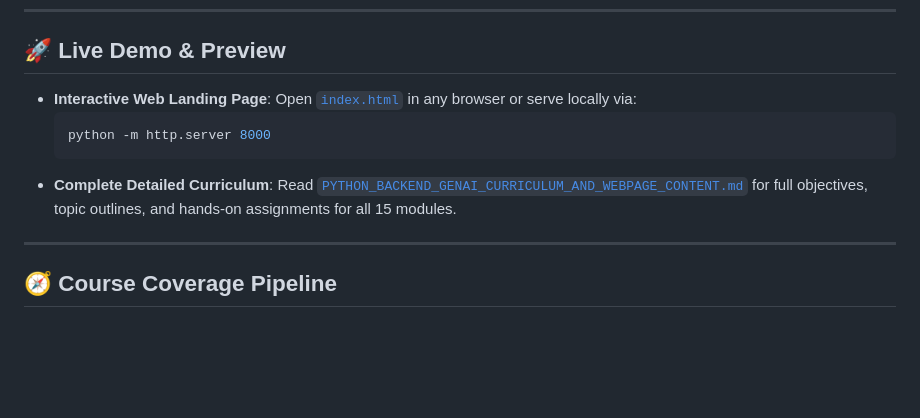
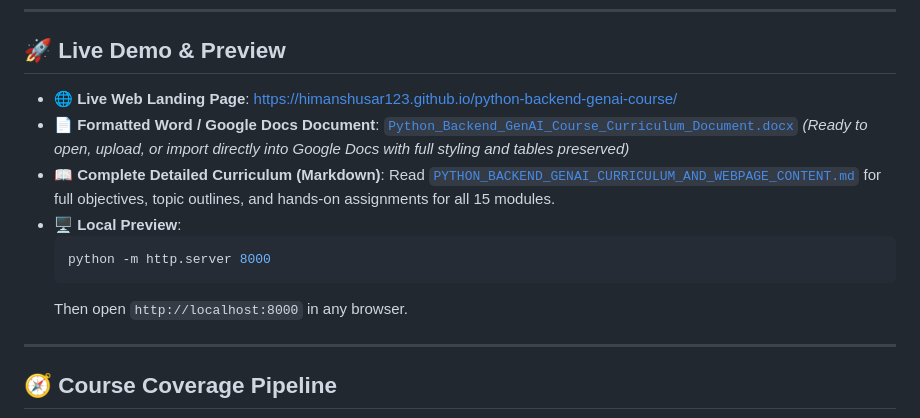
Before and after one commit to himanshusar123/python-backend-genai-course, a Markdown page: README.md, the part around the change. GitHub-like rendering; blank space fills up the shorter version.

Commit message:
Update README with direct links to live web page and Word/Google Docs curriculum

````diff
--- a/README.md
+++ b/README.md
@@ -6,11 +6,14 @@ This repository contains the complete landing page, 16–20 week syllabus, and c
 ---
 
 ## 🚀 Live Demo & Preview
-- **Interactive Web Landing Page**: Open [`index.html`](index.html) in any browser or serve locally via:
+- **🌐 Live Web Landing Page**: [https://himanshusar123.github.io/python-backend-genai-course/](https://himanshusar123.github.io/python-backend-genai-course/)
+- **📄 Formatted Word / Google Docs Document**: [`Python_Backend_GenAI_Course_Curriculum_Document.docx`](Python_Backend_GenAI_Course_Curriculum_Document.docx) *(Ready to open, upload, or import directly into Google Docs with full styling and tables preserved)*
+- **📖 Complete Detailed Curriculum (Markdown)**: Read [`PYTHON_BACKEND_GENAI_CURRICULUM_AND_WEBPAGE_CONTENT.md`](PYTHON_BACKEND_GENAI_CURRICULUM_AND_WEBPAGE_CONTENT.md) for full objectives, topic outlines, and hands-on assignments for all 15 modules.
+- **🖥️ Local Preview**:
   ```bash
   python -m http.server 8000
   ```
-- **Complete Detailed Curriculum**: Read [`PYTHON_BACKEND_GENAI_CURRICULUM_AND_WEBPAGE_CONTENT.md`](PYTHON_BACKEND_GENAI_CURRICULUM_AND_WEBPAGE_CONTENT.md) for full objectives, topic outlines, and hands-on assignments for all 15 modules.
+  Then open `http://localhost:8000` in any browser.
 
 ---
 
````
